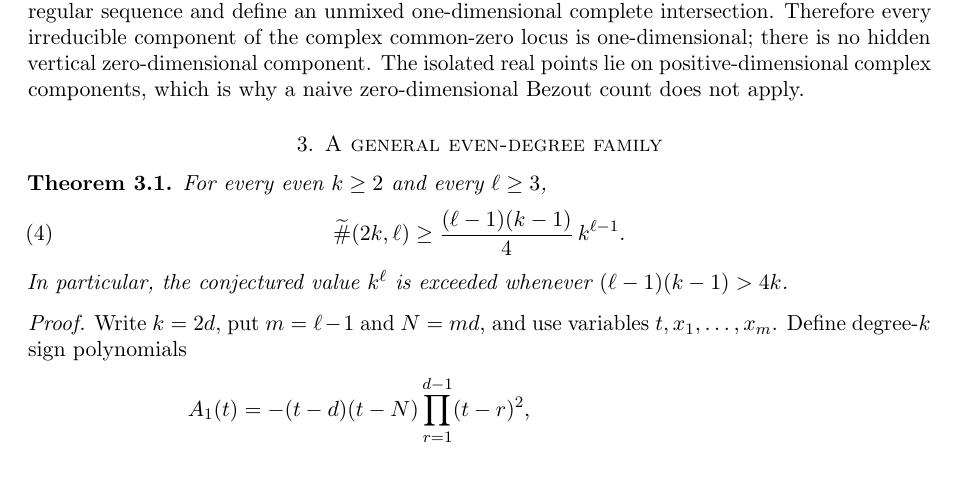
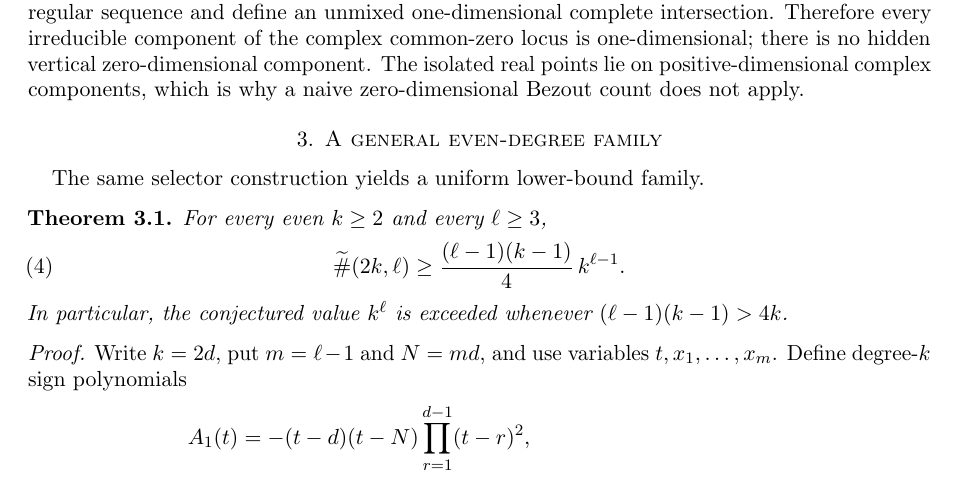
Before and after one commit to DannyExperiments/ottaviani-shapiro-sos-counterexample, a LaTeX paper (paper/manuscript.tex): part of page 2 of 3, cut so that both start at the same text. Compiled offline with pdfLaTeX.

```diff
--- a/paper/manuscript.tex
+++ b/paper/manuscript.tex
@@ -102,6 +102,8 @@
 
 \section{A general even-degree family}
 
+The same selector construction yields a uniform lower-bound family.
+
 \begin{theorem}\label{thm:family}
 For every even $k\ge2$ and every $\ell\ge3$,
 \begin{equation}\label{eq:familybound}
```
